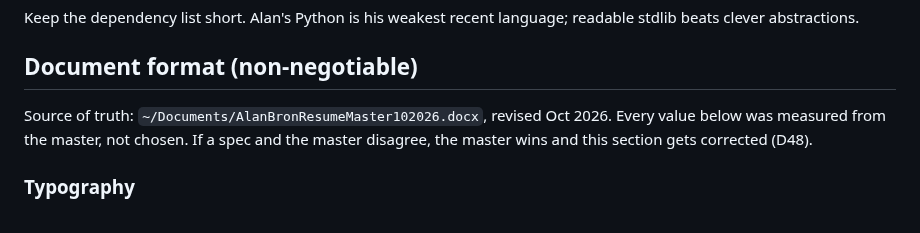
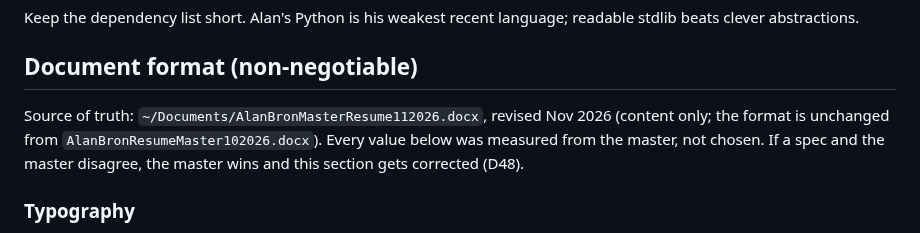
Before and after one commit to AlanBronTech/job-agent, a Markdown page: CLAUDE.md, the part around the change. Drawn GitHub-style.

Commit message:
CLAUDE.md: master resume is now AlanBronMasterResume112026.docx
Content revised Nov 2026; the format is unchanged from the October master,
so every measurement in the section still holds.

Co-Authored-By: Claude Opus 5.5 <noreply@anthropic.com>

```diff
--- a/CLAUDE.md
+++ b/CLAUDE.md
@@ -88,7 +88,8 @@ readable stdlib beats clever abstractions.
 
 ## Document format (non-negotiable)
 
-Source of truth: `~/Documents/AlanBronResumeMaster102026.docx`, revised Oct 2026.
+Source of truth: `~/Documents/AlanBronMasterResume112026.docx`, revised Nov 2026
+(content only; the format is unchanged from `AlanBronResumeMaster102026.docx`).
 Every value below was measured from the master, not chosen. If a spec and the
 master disagree, the master wins and this section gets corrected (D48).
 
```
